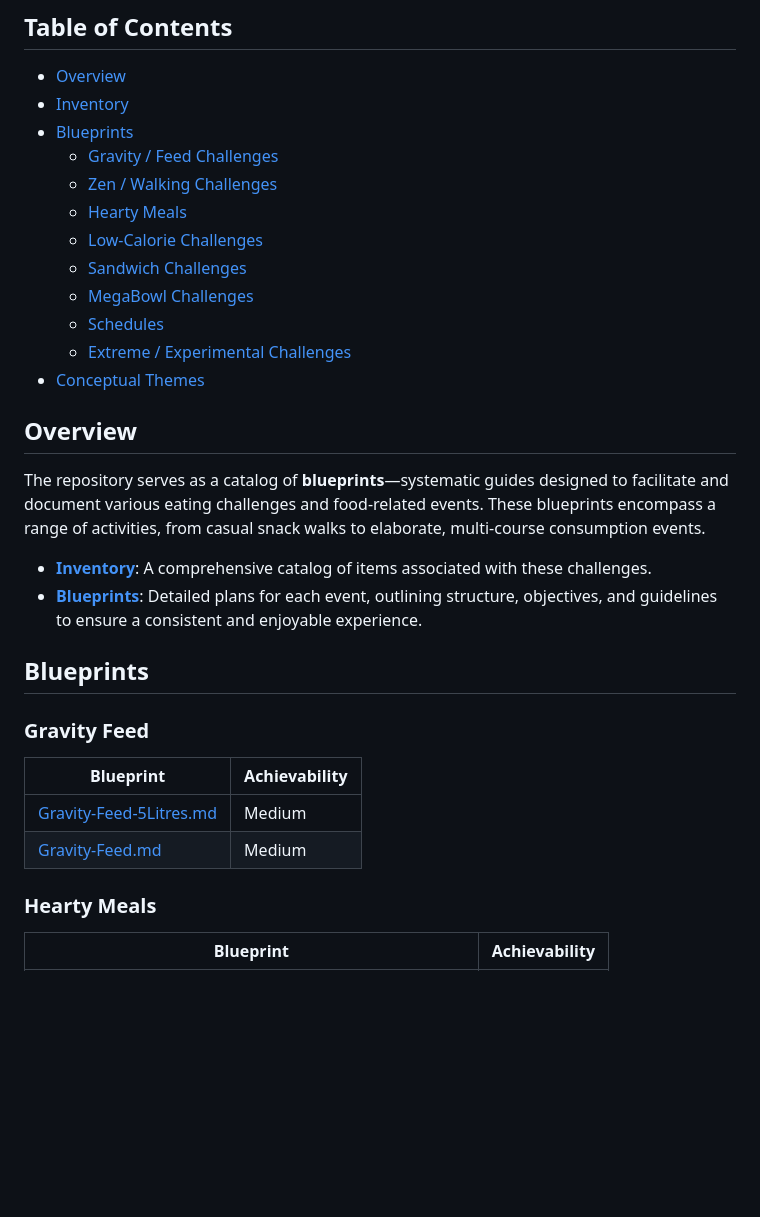
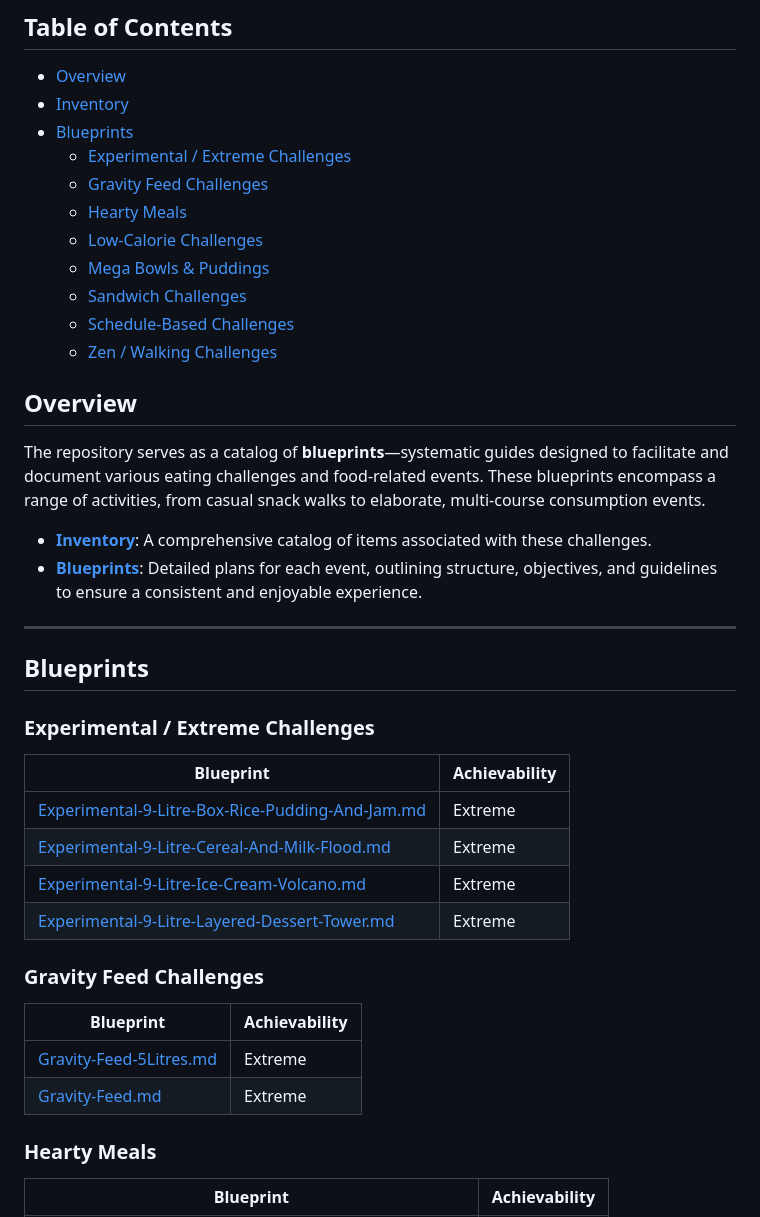
Before and after one commit to DuskCove/harbour, a Markdown page: README.md, the part around one of its changes. Rendered like a GitHub page; blank space fills up the shorter version.

```diff
--- a/README.md
+++ b/README.md
@@ -7,15 +7,14 @@ This repository is a curated collection of **structured eating challenges and fo
 - [Overview](#overview)
 - [Inventory](#inventory)
 - [Blueprints](#blueprints)
-  - [Gravity / Feed Challenges](#gravity--feed-challenges)
-  - [Zen / Walking Challenges](#zen--walking-challenges)
+  - [Experimental / Extreme Challenges](#experimental--extreme-challenges)
+  - [Gravity Feed Challenges](#gravity-feed-challenges)
   - [Hearty Meals](#hearty-meals)
   - [Low-Calorie Challenges](#low-calorie-challenges)
+  - [Mega Bowls & Puddings](#mega-bowls--puddings)
   - [Sandwich Challenges](#sandwich-challenges)
-  - [MegaBowl Challenges](#megabowl-challenges)
-  - [Schedules](#schedules)
-  - [Extreme / Experimental Challenges](#extreme--experimental-challenges)
-- [Conceptual Themes](#conceptual-themes)
+  - [Schedule-Based Challenges](#schedule-based-challenges)
+  - [Zen / Walking Challenges](#zen--walking-challenges)
 
 ## Overview
 
@@ -24,14 +23,25 @@ The repository serves as a catalog of **blueprints**—systematic guides designe
 - **[Inventory](./inventory/Inventory.md)**: A comprehensive catalog of items associated with these challenges.
 - **[Blueprints](./Index.md)**: Detailed plans for each event, outlining structure, objectives, and guidelines to ensure a consistent and enjoyable experience.
 
+---
+
 ## Blueprints
 
-### Gravity Feed
+### Experimental / Extreme Challenges
+
+| Blueprint                                                                                                         | Achievability |
+| ----------------------------------------------------------------------------------------------------------------- | ------------- |
+| [Experimental-9-Litre-Box-Rice-Pudding-And-Jam.md](./blueprints/Experimental-9-Litre-Box-Rice-Pudding-And-Jam.md) | Extreme       |
+| [Experimental-9-Litre-Cereal-And-Milk-Flood.md](./blueprints/Experimental-9-Litre-Cereal-And-Milk-Flood.md)       | Extreme       |
+| [Experimental-9-Litre-Ice-Cream-Volcano.md](./blueprints/Experimental-9-Litre-Ice-Cream-Volcano.md)               | Extreme       |
+| [Experimental-9-Litre-Layered-Dessert-Tower.md](./blueprints/Experimental-9-Litre-Layered-Dessert-Tower.md)       | Extreme       |
+
+### Gravity Feed Challenges
 
 | Blueprint                                                       | Achievability |
 | --------------------------------------------------------------- | ------------- |
-| [Gravity-Feed-5Litres.md](./blueprints/Gravity-Feed-5Litres.md) | Medium        |
-| [Gravity-Feed.md](./blueprints/Gravity-Feed.md)                 | Medium        |
+| [Gravity-Feed-5Litres.md](./blueprints/Gravity-Feed-5Litres.md) | Extreme       |
+| [Gravity-Feed.md](./blueprints/Gravity-Feed.md)                 | Extreme       |
 
 ### Hearty Meals
 
```
Also changed, not shown: other parts of README.md (+27 -18 lines).
